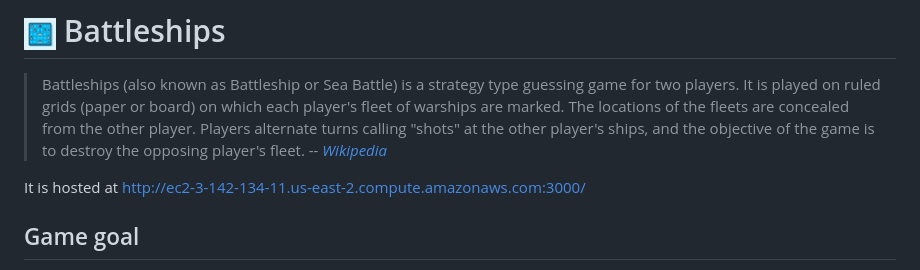
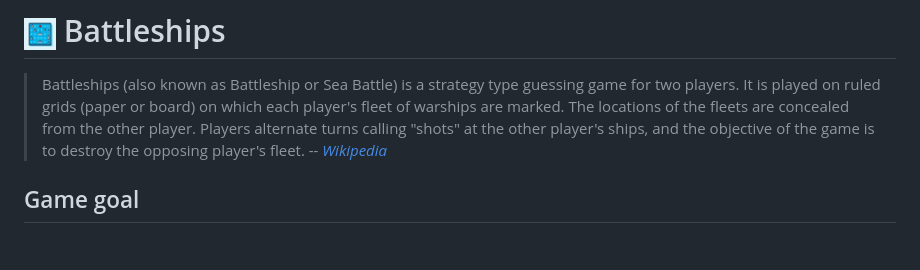
Before and after one commit to np25071984/battleships, a Markdown page: README.md, the part around one of its changes. Drawn GitHub-style; blank space fills up the shorter version.

```diff
--- a/README.md
+++ b/README.md
@@ -2,8 +2,6 @@
 
 > Battleships (also known as Battleship or Sea Battle) is a strategy type guessing game for two players. It is played on ruled grids (paper or board) on which each player's fleet of warships are marked. The locations of the fleets are concealed from the other player. Players alternate turns calling "shots" at the other player's ships, and the objective of the game is to destroy the opposing player's fleet.
 > --  <cite>[Wikipedia](https://en.wikipedia.org/wiki/Battleship_(game))</cite>
-
-It is hosted at http://ec2-3-142-134-11.us-east-2.compute.amazonaws.com:3000/
 
 ## Game goal
 
```
Also changed, not shown: other parts of README.md (+1 -1 lines).
